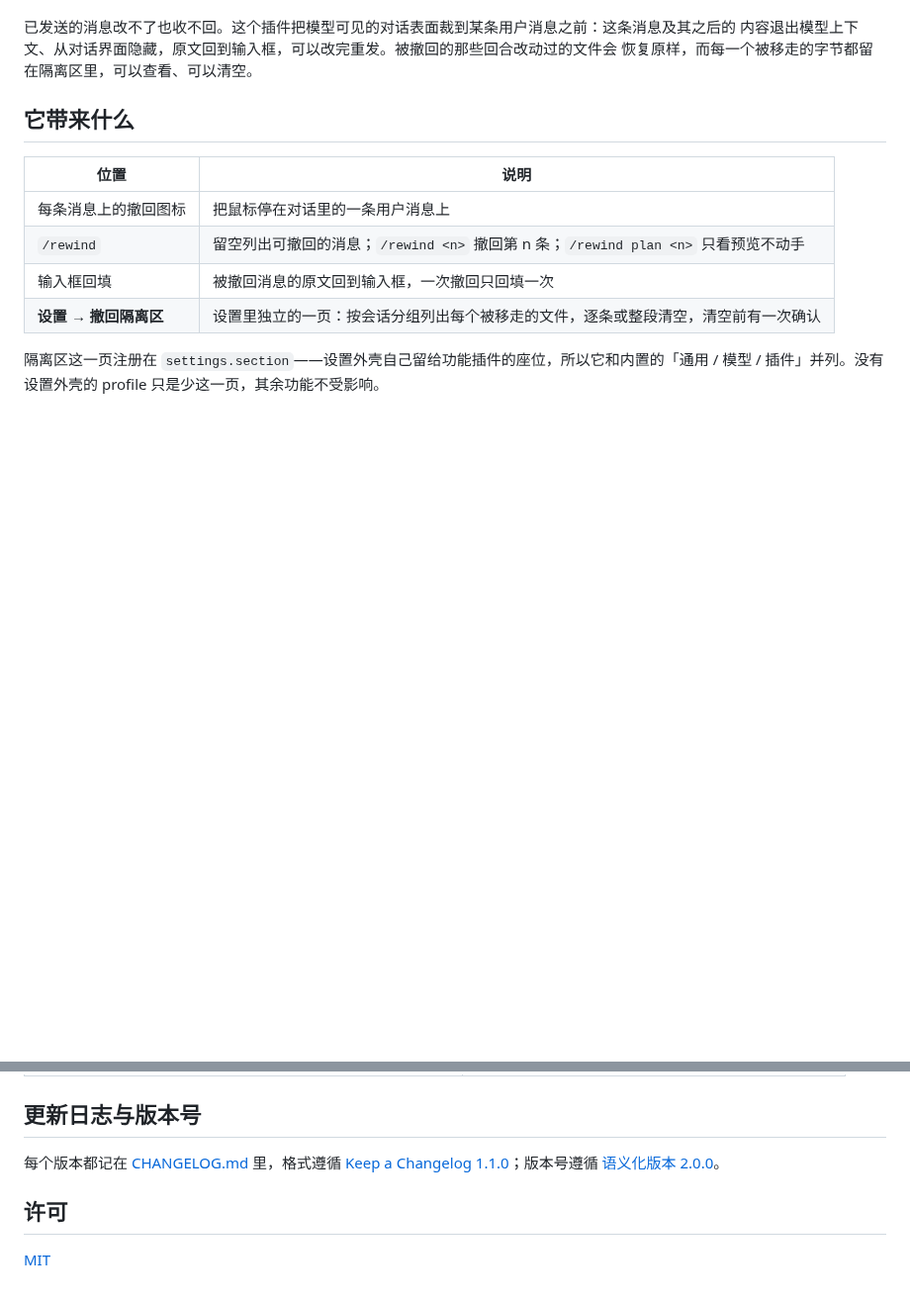
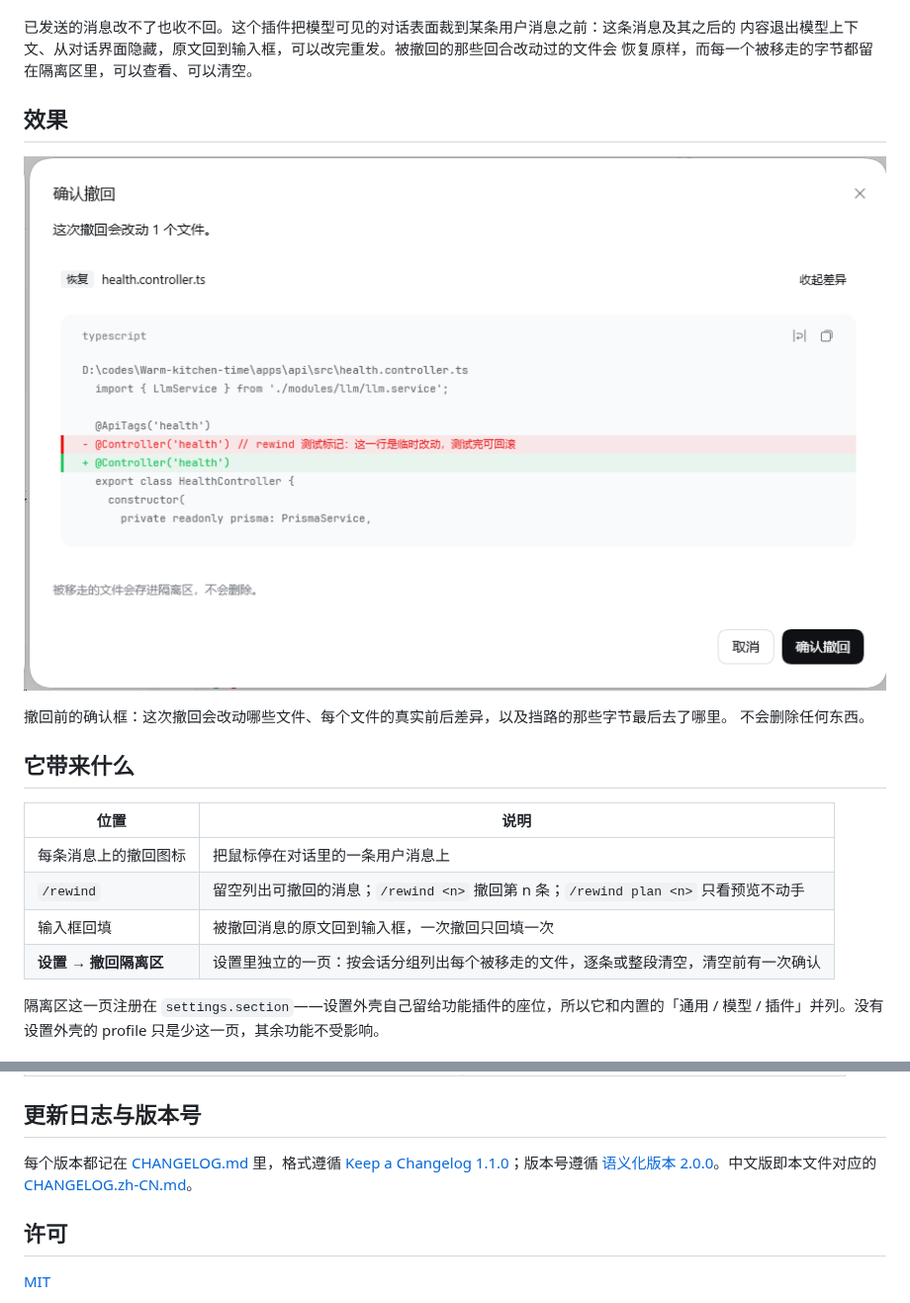
Before and after one commit to JochenYang/dsh-rewind-plugin, a Markdown page: README.zh-CN.md, 2 parts joined by grey strips. Shown at 99% size. Rendered like a GitHub page; pictures changed too: assets/recall-confirm.png (added); blank space fills up the shorter version.

```diff
--- a/README.zh-CN.md
+++ b/README.zh-CN.md
@@ -23,6 +23,13 @@
 已发送的消息改不了也收不回。这个插件把模型可见的对话表面裁到某条用户消息之前：这条消息及其之后的
 内容退出模型上下文、从对话界面隐藏，原文回到输入框，可以改完重发。被撤回的那些回合改动过的文件会
 恢复原样，而每一个被移走的字节都留在隔离区里，可以查看、可以清空。
+
+## 效果
+
+![撤回前的确认框：会改动 1 个文件，附改动前后的差异；被移走的字节进隔离区](assets/recall-confirm.png)
+
+撤回前的确认框：这次撤回会改动哪些文件、每个文件的真实前后差异，以及挡路的那些字节最后去了哪里。
+不会删除任何东西。
 
 ## 它带来什么
 
@@ -131,7 +138,8 @@ pnpm 默认拒绝运行 git 依赖的构建脚本，除非该 profile 把它加
 
 每个版本都记在 [CHANGELOG.md](CHANGELOG.md) 里，格式遵循
 [Keep a Changelog 1.1.0](https://keepachangelog.com/zh-CN/1.1.0/)；版本号遵循
-[语义化版本 2.0.0](https://semver.org/lang/zh-CN/)。
+[语义化版本 2.0.0](https://semver.org/lang/zh-CN/)。中文版即本文件对应的
+[CHANGELOG.zh-CN.md](CHANGELOG.zh-CN.md)。
 
 ## 许可
 
```
Also changed, not shown: CHANGELOG.md (+2 -0 lines), CHANGELOG.zh-CN.md (added, +51 -0 lines), README.md (+9 -1 lines), 2 other files.
